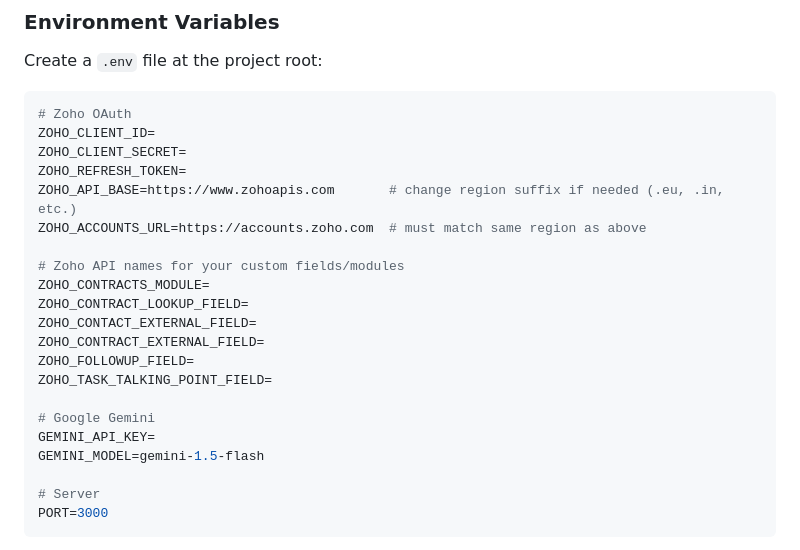
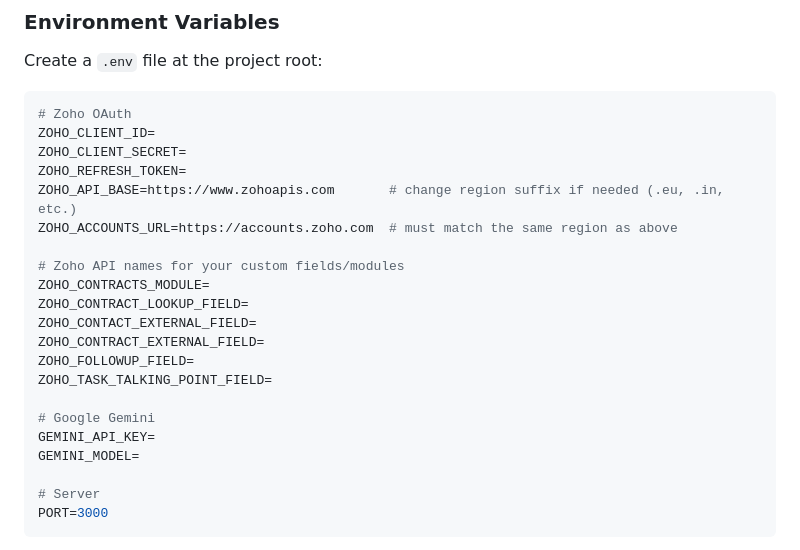
Before and after one commit to msa-shahzaib/syncora, a Markdown page: README.md, the part around the change. Rendered like a GitHub page.

```diff
--- a/README.md
+++ b/README.md
@@ -78,7 +78,7 @@ ZOHO_CLIENT_ID=
 ZOHO_CLIENT_SECRET=
 ZOHO_REFRESH_TOKEN=
 ZOHO_API_BASE=https://www.zohoapis.com       # change region suffix if needed (.eu, .in, etc.)
-ZOHO_ACCOUNTS_URL=https://accounts.zoho.com  # must match same region as above
+ZOHO_ACCOUNTS_URL=https://accounts.zoho.com  # must match the same region as above
 
 # Zoho API names for your custom fields/modules
 ZOHO_CONTRACTS_MODULE=
@@ -90,7 +90,7 @@ ZOHO_TASK_TALKING_POINT_FIELD=
 
 # Google Gemini
 GEMINI_API_KEY=
-GEMINI_MODEL=gemini-1.5-flash
+GEMINI_MODEL=
 
 # Server
 PORT=3000
```
